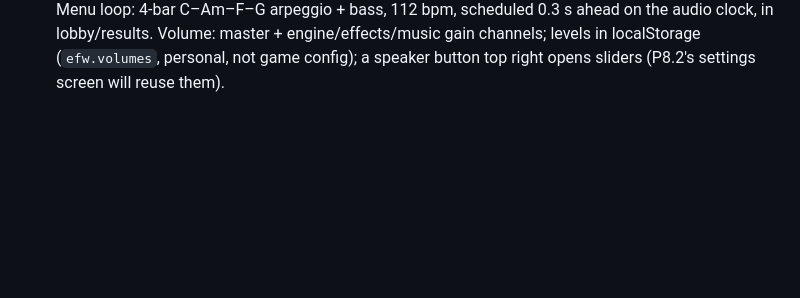
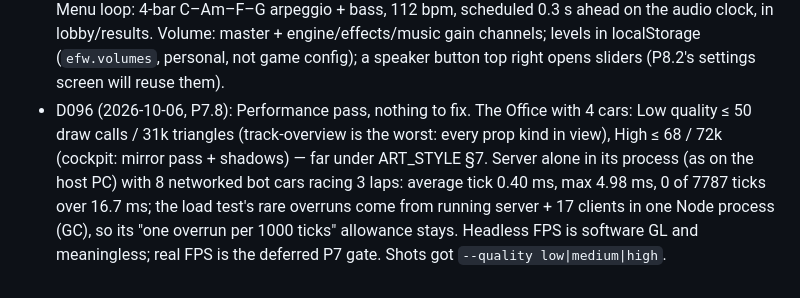
Before and after one commit to cockedBucks/escape-from-work, a Markdown page: docs/DECISIONS.md, the part around the change. GitHub-like rendering; blank space fills up the shorter version.

```diff
--- a/docs/DECISIONS.md
+++ b/docs/DECISIONS.md
@@ -98,3 +98,4 @@ Big decisions that change ARCHITECTURE or GAME_DESIGN need the human's OK first.
 - D093 (2026-10-06, P7.5 merge): Two cloud sessions built P7.5 at the same time. The human asked to compare and keep the best: kept `cloud-work` (skilled bots take the shortcut, bot recovery, network-bot velocity fix, Playwright fallback) and reverted the other session's P7.5 on `claude/keen-edison-iupozz` (no history rewrite), then added from it: (1) general wall fix: a car more than its radius behind a wall ignores it (the wall belongs to another stretch of road), on every track, not only next to shortcuts; (2) the ground gets a polygon offset (the road z-fought it from high cameras); (3) `shortcut` shots scenario (fixed camera over the first shortcut's fork). Removed a stray `undefined.ev` event dump that was committed by mistake. Pushing: the human removed the `git push` deny rule (on `main`) and allowed pushing the session branch, never `main`.
 - D094 (2026-10-06, P7.6): Juice numbers live in `JUICE` (client look.ts, visual only). Landing squash is a damped spring per car mesh, stepped in ≤ 1/120 s slices (a stiff spring blew up at the cloud's 2 fps; real laptops hitch too); the body scales from y = 0 so it squashes onto its wheels. Chase-cam shake = decaying two-axis sine offset in camera space, only for your car's hits/landings (cockpit keeps its head bob). Every car's bobbleheads get a tilt kick on its wall hits, car bumps and landings. Confetti reuses the Sparks pool (one draw call, pool 192 → 320): a burst over each car the moment it finishes during a race (×3 for yours); joining during results throws none. HONK bubble: inner element pops (overshoot), random tilt ±9°, speech tail, rises 26 px and fades over its last 30%. Cockpit fix: the eye was still at the P4 box car's height, under the kit cars' roofs, while heads poke out of the roof (P7.1), so the roof hid your teammate; `CarMesh.cockpitLift` moves the eye to your own head and the dash, dash screen and mirror by the same offset.
 - D095 (2026-10-06, P7.7): Procedural audio. Cars get an `engine` voice in cars.json (enum `ENGINES`, like `horn`): buzz, hum, rumble, v8, rattle (Packet Loss drops out), whine, putt (wind-up beetle), diesel — wave shapes, pitch/brightness multipliers and a speed-linked tremolo, client-side recipes. Still your own car only. Tires squeal while drifting or braking at ≥ 35% of top speed. Impacts: noise + tone thuds for wall hits, car bumps and landings from any car (silent under 2 m/s, full at 18 m/s, quieter with distance). Countdown beeps fire when the HUD's countdown text changes (one source of truth). Menu loop: 4-bar C–Am–F–G arpeggio + bass, 112 bpm, scheduled 0.3 s ahead on the audio clock, in lobby/results. Volume: master + engine/effects/music gain channels; levels in localStorage (`efw.volumes`, personal, not game config); a speaker button top right opens sliders (P8.2's settings screen will reuse them).
+- D096 (2026-10-06, P7.8): Performance pass, nothing to fix. The Office with 4 cars: Low quality ≤ 50 draw calls / 31k triangles (track-overview is the worst: every prop kind in view), High ≤ 68 / 72k (cockpit: mirror pass + shadows) — far under ART_STYLE §7. Server alone in its process (as on the host PC) with 8 networked bot cars racing 3 laps: average tick 0.40 ms, max 4.98 ms, 0 of 7787 ticks over 16.7 ms; the load test's rare overruns come from running server + 17 clients in one Node process (GC), so its "one overrun per 1000 ticks" allowance stays. Headless FPS is software GL and meaningless; real FPS is the deferred P7 gate. Shots got `--quality low|medium|high`.
```
Also changed, not shown: docs/PROGRESS.md (+8 -5 lines), docs/TESTING.md (+1 -1 lines).
